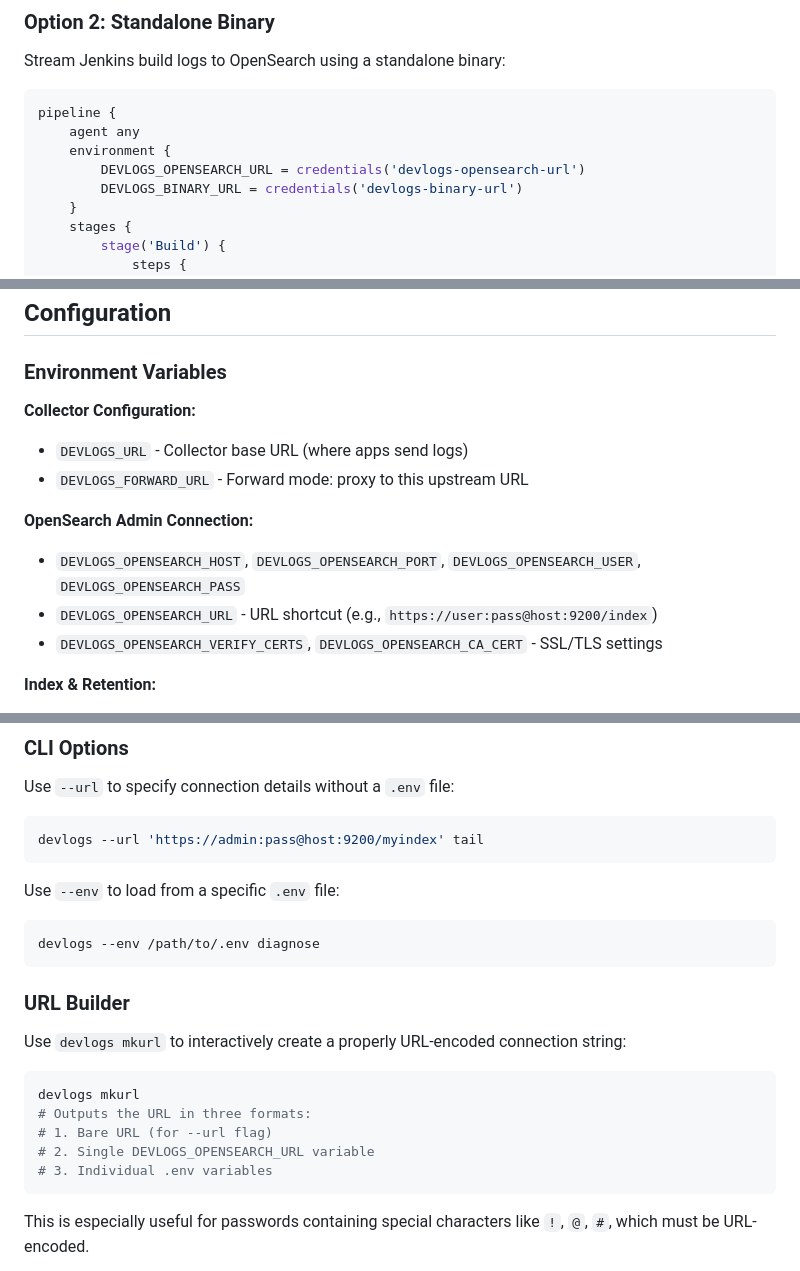
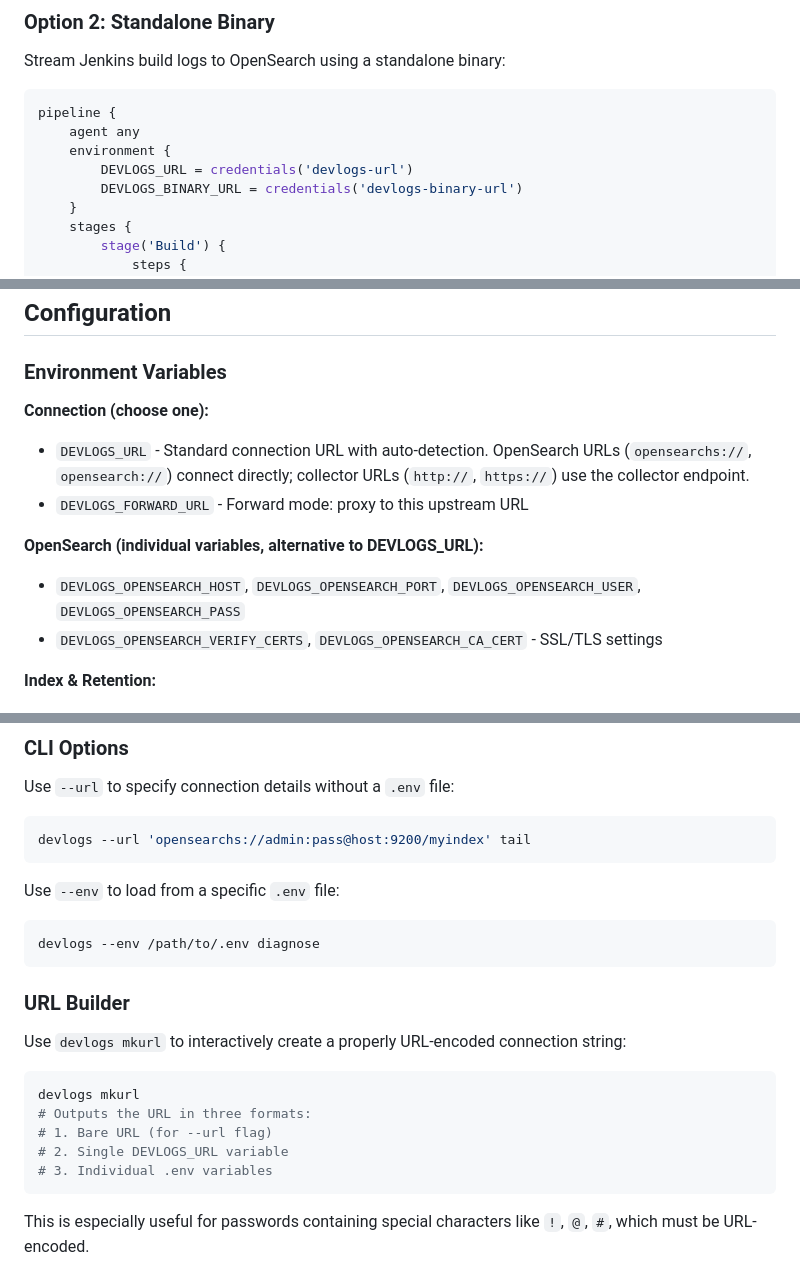
Before and after one commit to dandriscoll/devlogs, a Markdown page: README.md, 3 parts joined by grey strips. GitHub-like rendering.

````diff
--- a/README.md
+++ b/README.md
@@ -217,7 +278,7 @@ Stream Jenkins build logs to OpenSearch using a standalone binary:
 pipeline {
     agent any
     environment {
-        DEVLOGS_OPENSEARCH_URL = credentials('devlogs-opensearch-url')
+        DEVLOGS_URL = credentials('devlogs-url')
         DEVLOGS_BINARY_URL = credentials('devlogs-binary-url')
     }
     stages {
@@ -241,13 +302,12 @@ Build the binary with `./build-standalone.sh` and host it somewhere accessible.
 
 ### Environment Variables
 
-**Collector Configuration:**
-- `DEVLOGS_URL` - Collector base URL (where apps send logs)
+**Connection (choose one):**
+- `DEVLOGS_URL` - Standard connection URL with auto-detection. OpenSearch URLs (`opensearchs://`, `opensearch://`) connect directly; collector URLs (`http://`, `https://`) use the collector endpoint.
 - `DEVLOGS_FORWARD_URL` - Forward mode: proxy to this upstream URL
 
-**OpenSearch Admin Connection:**
+**OpenSearch (individual variables, alternative to DEVLOGS_URL):**
 - `DEVLOGS_OPENSEARCH_HOST`, `DEVLOGS_OPENSEARCH_PORT`, `DEVLOGS_OPENSEARCH_USER`, `DEVLOGS_OPENSEARCH_PASS`
-- `DEVLOGS_OPENSEARCH_URL` - URL shortcut (e.g., `https://user:pass@host:9200/index`)
 - `DEVLOGS_OPENSEARCH_VERIFY_CERTS`, `DEVLOGS_OPENSEARCH_CA_CERT` - SSL/TLS settings
 
 **Index & Retention:**
@@ -265,7 +325,7 @@ See [.env.example](.env.example) for a complete configuration template.
 Use `--url` to specify connection details without a `.env` file:
 
 ```bash
-devlogs --url 'https://admin:pass@host:9200/myindex' tail
+devlogs --url 'opensearchs://admin:pass@host:9200/myindex' tail
 ```
 
 Use `--env` to load from a specific `.env` file:
@@ -282,7 +342,7 @@ Use `devlogs mkurl` to interactively create a properly URL-encoded connection st
 devlogs mkurl
 # Outputs the URL in three formats:
 # 1. Bare URL (for --url flag)
-# 2. Single DEVLOGS_OPENSEARCH_URL variable
+# 2. Single DEVLOGS_URL variable
 # 3. Individual .env variables
 ```
 
````
Also changed, not shown: other parts of README.md (+77 -16 lines).
